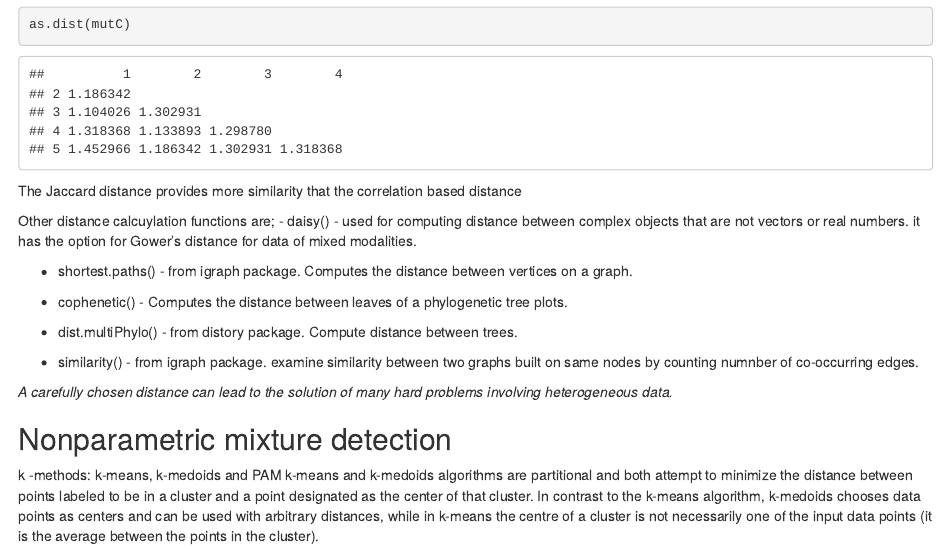
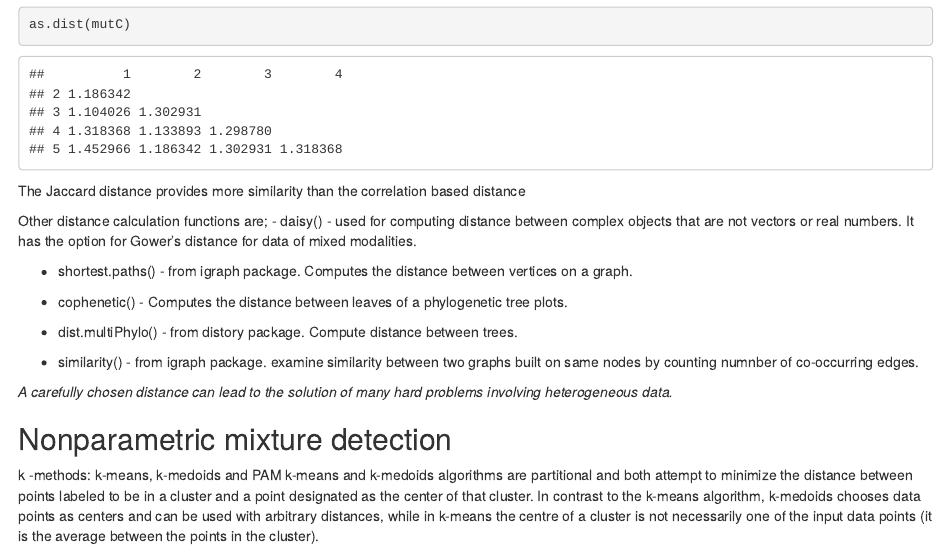
Before and after one commit to Rahmmy/BIOSTATS, an R Markdown document (Chapter_5.Rmd): the page in a window 1100 px wide, from 3520 px down. Rendered offline with R 4.5, knitr and Pandoc, with nearby package versions; some code elsewhere in the file could not run offline.

Commit message:
Clustering

````diff
--- a/Chapter_5.Rmd
+++ b/Chapter_5.Rmd
@@ -181,11 +181,11 @@ as.dist(mutC)
 
 ```
 
-The Jaccard distance provides more similarity that the correlation based distance
+The Jaccard distance provides more similarity than the correlation based distance
 
 
-Other distance calcuylation functions are;
-- daisy() - used for computing distance between complex objects that are not vectors or real numbers. it has the option for Gower's distance for data of mixed modalities.
+Other distance calculation functions are;
+- daisy() - used for computing distance between complex objects that are not vectors or real numbers. It has the option for Gower's distance for data of mixed modalities.
 
 - shortest.paths() - from igraph package. Computes the distance between vertices on a graph.
 
````
